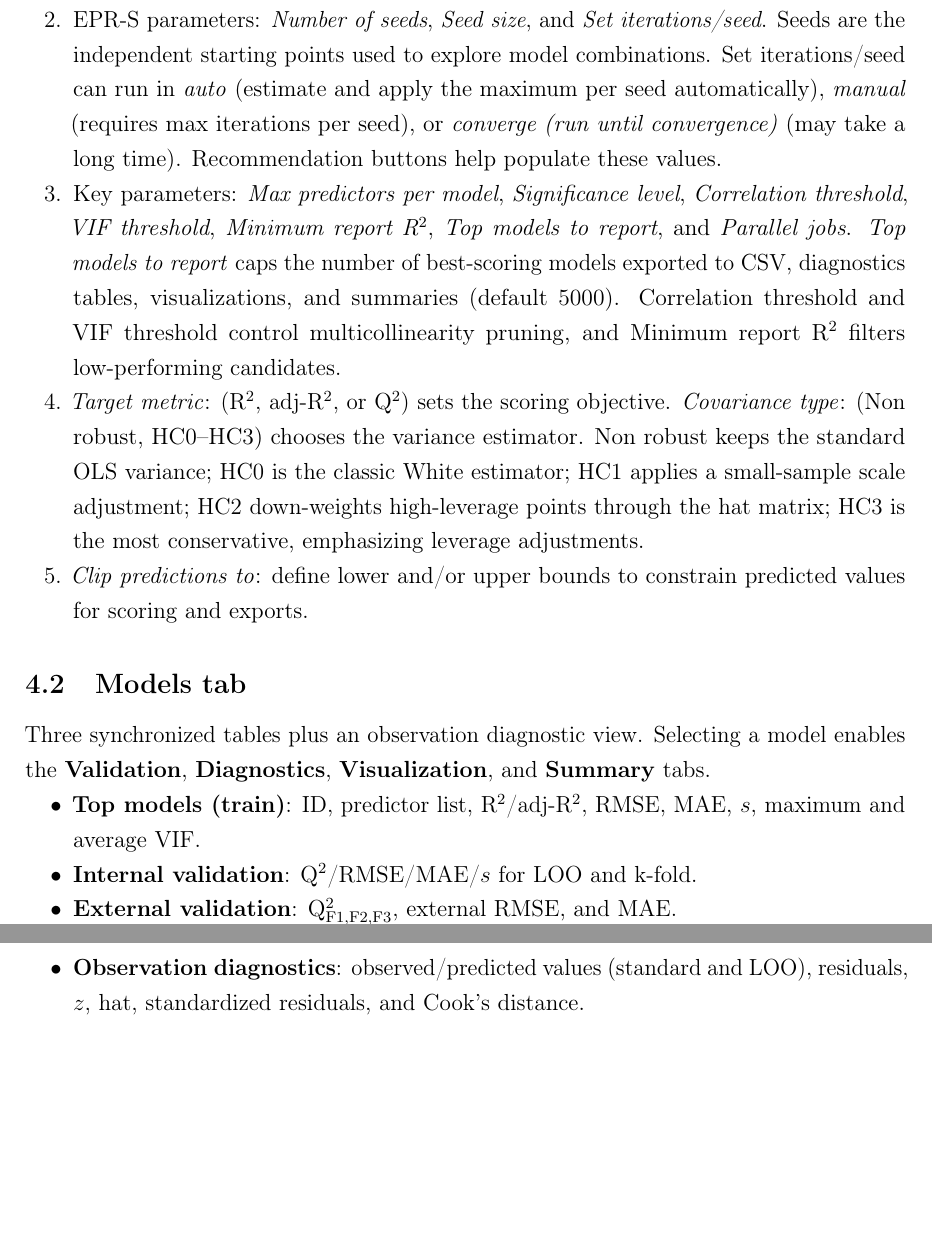
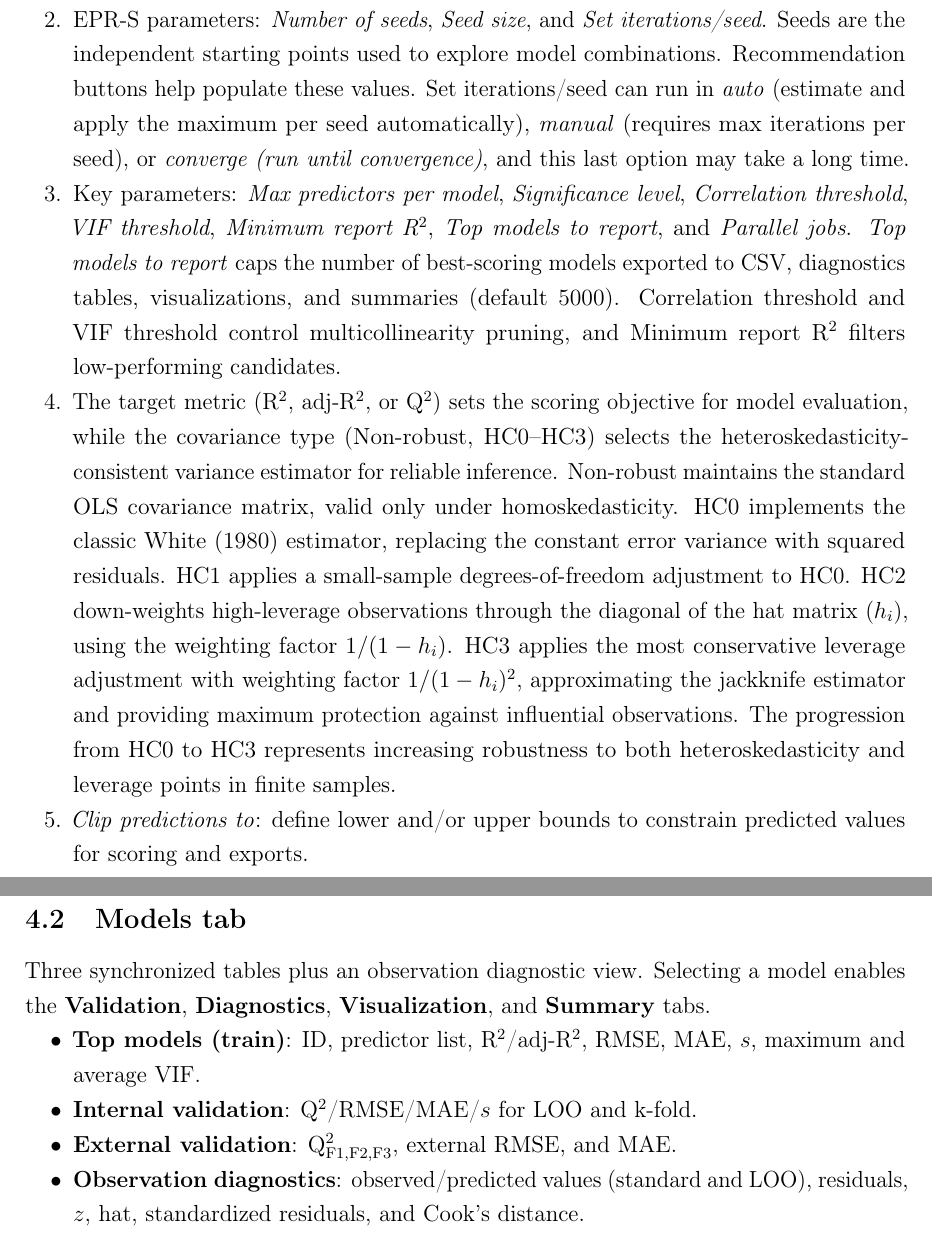
Before and after one commit to Jacksonalcazar/MLR-X, a LaTeX document (MLRX_manual.tex): two parts of pages 5 and 6 of 12, joined at a grey line, cut so that both start at the same text, the shorter picture padded with empty space. Compiled offline with pdfLaTeX.

Commit message:
Refine settings explanations

```diff
--- a/MLRX_manual.tex
+++ b/MLRX_manual.tex
@@ -135,13 +135,13 @@ MLR-X organizes its features into tabs within a main window.
 \end{itemize}
 
 \paragraph{Settings}
-\begin{enumerate}[label=\arabic*.]
-  \item Search method: \textbf{EPR-S} (Expand--Perturb--Reduce--Swap) or \textbf{All Subsets}. EPR-S is a new, original method implemented in this software (doi.org/xxxxx).
-  \item EPR-S parameters: \emph{Number of seeds}, \emph{Seed size}, and \emph{Set iterations/seed}. Seeds are the independent starting points used to explore model combinations. Set iterations/seed can run in \textit{auto} (estimate and apply the maximum per seed automatically), \textit{manual} (requires max iterations per seed), or \textit{converge (run until convergence)} (may take a long time). Recommendation buttons help populate these values.
-  \item Key parameters: \emph{Max predictors per model}, \emph{Significance level}, \emph{Correlation threshold}, \emph{VIF threshold}, \emph{Minimum report R$^2$}, \emph{Top models to report}, and \emph{Parallel jobs}. \emph{Top models to report} caps the number of best-scoring models exported to CSV, diagnostics tables, visualizations, and summaries (default 5000). Correlation threshold and VIF threshold control multicollinearity pruning, and Minimum report R$^2$ filters low-performing candidates.
-  \item \textit{Target metric}: (R$^2$, adj-R$^2$, or Q$^2$) sets the scoring objective. \textit{Covariance type}: (Non robust, HC0--HC3) chooses the variance estimator. Non robust keeps the standard OLS variance; HC0 is the classic White estimator; HC1 applies a small-sample scale adjustment; HC2 down-weights high-leverage points through the hat matrix; HC3 is the most conservative, emphasizing leverage adjustments.
-  \item \emph{Clip predictions to}: define lower and/or upper bounds to constrain predicted values for scoring and exports.
-\end{enumerate}
+  \begin{enumerate}[label=\arabic*.]
+   \item Search method: \textbf{EPR-S} (Expand--Perturb--Reduce--Swap) or \textbf{All Subsets}. EPR-S is a new, original method implemented in this software (doi.org/xxxxx).
+   \item EPR-S parameters: \emph{Number of seeds}, \emph{Seed size}, and \emph{Set iterations/seed}. Seeds are the independent starting points used to explore model combinations. Recommendation buttons help populate these values. Set iterations/seed can run in \textit{auto} (estimate and apply the maximum per seed automatically), \textit{manual} (requires max iterations per seed), or \textit{converge (run until convergence)}, and this last option may take a long time.
+   \item Key parameters: \emph{Max predictors per model}, \emph{Significance level}, \emph{Correlation threshold}, \emph{VIF threshold}, \emph{Minimum report R$^2$}, \emph{Top models to report}, and \emph{Parallel jobs}. \emph{Top models to report} caps the number of best-scoring models exported to CSV, diagnostics tables, visualizations, and summaries (default 5000). Correlation threshold and VIF threshold control multicollinearity pruning, and Minimum report R$^2$ filters low-performing candidates.
+   \item The target metric (R$^2$, adj-R$^2$, or Q$^2$) sets the scoring objective for model evaluation, while the covariance type (Non-robust, HC0--HC3) selects the heteroskedasticity-consistent variance estimator for reliable inference. Non-robust maintains the standard OLS covariance matrix, valid only under homoskedasticity. HC0 implements the classic White (1980) estimator, replacing the constant error variance with squared residuals. HC1 applies a small-sample degrees-of-freedom adjustment to HC0. HC2 down-weights high-leverage observations through the diagonal of the hat matrix ($h_i$), using the weighting factor $1/(1-h_i)$. HC3 applies the most conservative leverage adjustment with weighting factor $1/(1-h_i)^2$, approximating the jackknife estimator and providing maximum protection against influential observations. The progression from HC0 to HC3 represents increasing robustness to both heteroskedasticity and leverage points in finite samples.
+   \item \emph{Clip predictions to}: define lower and/or upper bounds to constrain predicted values for scoring and exports.
+  \end{enumerate}
 
 \subsection{\textbf{Models} tab}
 Three synchronized tables plus an observation diagnostic view. Selecting a model enables the \textbf{Validation}, \textbf{Diagnostics}, \textbf{Visualization}, and \textbf{Summary} tabs.
```
